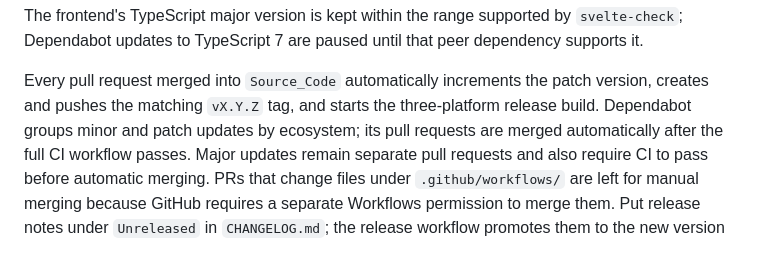
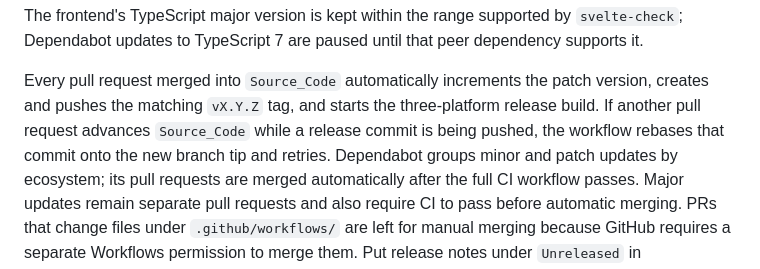
Before and after one commit to SpaceSquare640/Multimedia_Downloader, a Markdown page: README.md, the part around the change. Rendered like a GitHub page.

Commit message:
docs: explain patch release retry behavior

```diff
--- a/README.md
+++ b/README.md
@@ -95,7 +95,9 @@ dependency supports it.
 
 Every pull request merged into `Source_Code` automatically increments the
 patch version, creates and pushes the matching `vX.Y.Z` tag, and starts the
-three-platform release build. Dependabot groups minor and patch updates by
+three-platform release build. If another pull request advances `Source_Code`
+while a release commit is being pushed, the workflow rebases that commit onto
+the new branch tip and retries. Dependabot groups minor and patch updates by
 ecosystem; its pull requests are merged automatically after the full CI
 workflow passes. Major updates remain separate pull requests and also require
 CI to pass before automatic merging. PRs that change files under
```
